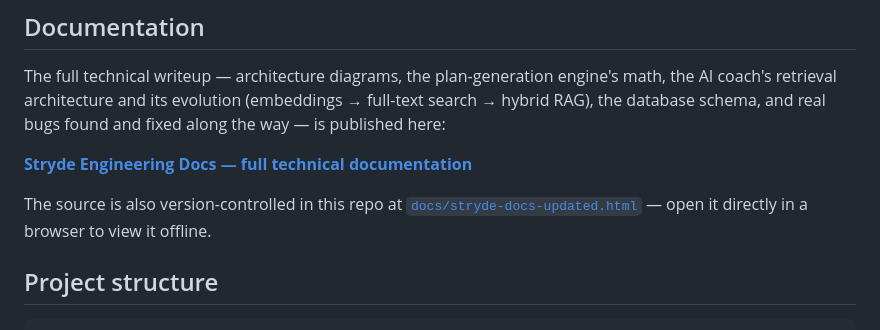
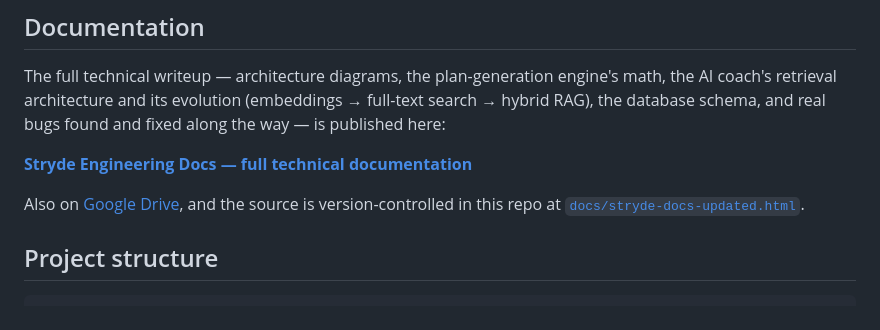
Before and after one commit to Jaykumar93/MarathonApp, a Markdown page: README.md, the part around one of its changes. Drawn GitHub-style.

```diff
--- a/README.md
+++ b/README.md
@@ -28,5 +28,5 @@ The full technical writeup — architecture diagrams, the plan-generation engine
 
-The source is also version-controlled in this repo at [`docs/stryde-docs-updated.html`](docs/stryde-docs-updated.html) — open it directly in a browser to view it offline.
+Also on [Google Drive](https://drive.google.com/file/d/1mANIBJJ4d9t07hWs5aB0TC-iLuK3jJwE/view?usp=sharing), and the source is version-controlled in this repo at [`docs/stryde-docs-updated.html`](docs/stryde-docs-updated.html).
 
 ## Project structure
 
```
Also changed, not shown: other parts of README.md (+1 -1 lines).
